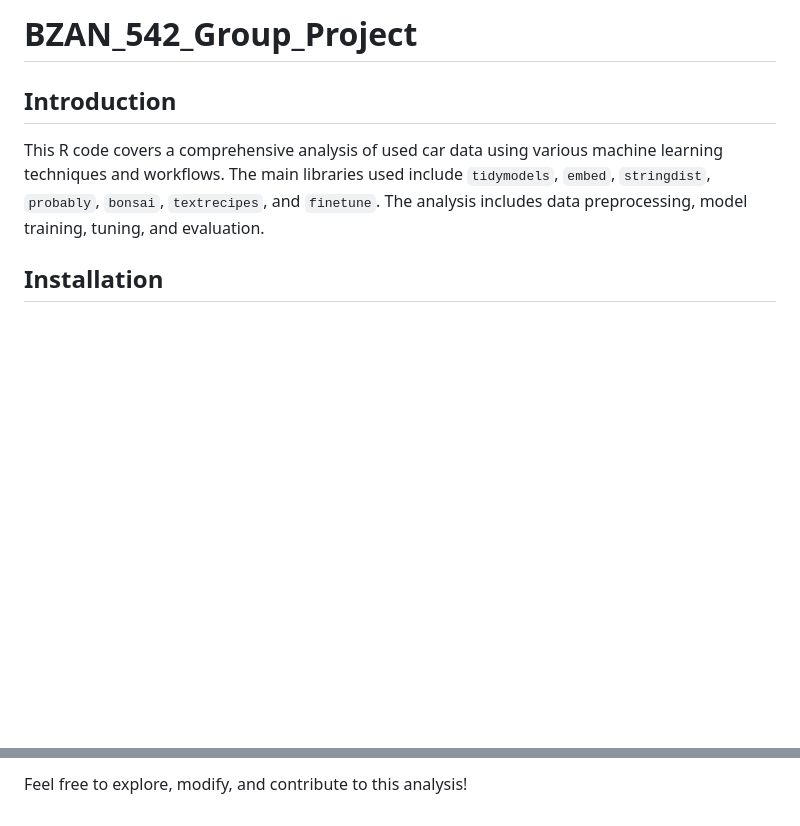
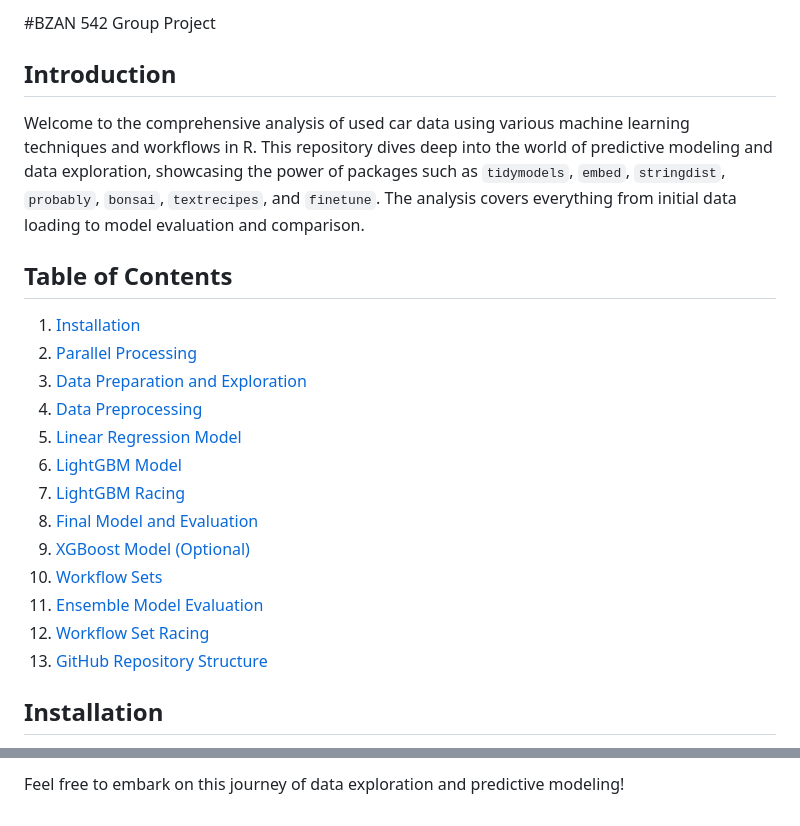
Before and after one commit to AlexanderHolmes0/BZAN_542_Group_Project, a Markdown page: README.md, 2 parts joined by grey strips. Rendered like a GitHub page; blank space fills up the shorter version.

```diff
--- a/README.md
+++ b/README.md
@@ -1,7 +1,22 @@
-# BZAN_542_Group_Project
+#BZAN 542 Group Project
 
 ## Introduction
-This R code covers a comprehensive analysis of used car data using various machine learning techniques and workflows. The main libraries used include `tidymodels`, `embed`, `stringdist`, `probably`, `bonsai`, `textrecipes`, and `finetune`. The analysis includes data preprocessing, model training, tuning, and evaluation.
+Welcome to the comprehensive analysis of used car data using various machine learning techniques and workflows in R. This repository dives deep into the world of predictive modeling and data exploration, showcasing the power of packages such as `tidymodels`, `embed`, `stringdist`, `probably`, `bonsai`, `textrecipes`, and `finetune`. The analysis covers everything from initial data loading to model evaluation and comparison.
+
+## Table of Contents
+1. [Installation](#installation)
+2. [Parallel Processing](#parallel-processing)
+3. [Data Preparation and Exploration](#data-preparation-and-exploration)
+4. [Data Preprocessing](#data-preprocessing)
+5. [Linear Regression Model](#linear-regression-model)
+6. [LightGBM Model](#lightgbm-model)
+7. [LightGBM Racing](#lightgbm-racing)
+8. [Final Model and Evaluation](#final-model-and-evaluation)
+9. [XGBoost Model (Optional)](#xgboost-model-optional)
+10. [Workflow Sets](#workflow-sets)
+11. [Ensemble Model Evaluation](#ensemble-model-evaluation)
+12. [Workflow Set Racing](#workflow-set-racing)
+13. [GitHub Repository Structure](#github-repository-structure)
 
 ## Installation
 To replicate the analysis, ensure you have the required packages installed. Uncomment and run the following code to install the necessary packages:
@@ -60,2 +75,2 @@ The GitHub repository is structured with folders for data, scripts, and models.
 
-Feel free to explore, modify, and contribute to this analysis!
+Feel free to embark on this journey of data exploration and predictive modeling!
```
Also changed, not shown: other parts of README.md (+13 -13 lines).
